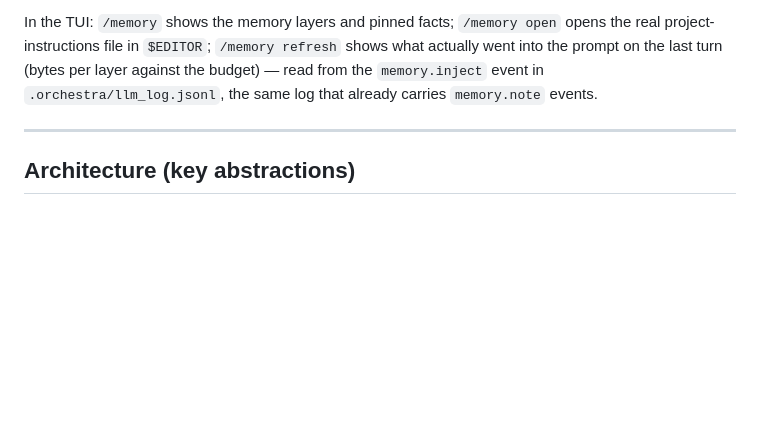
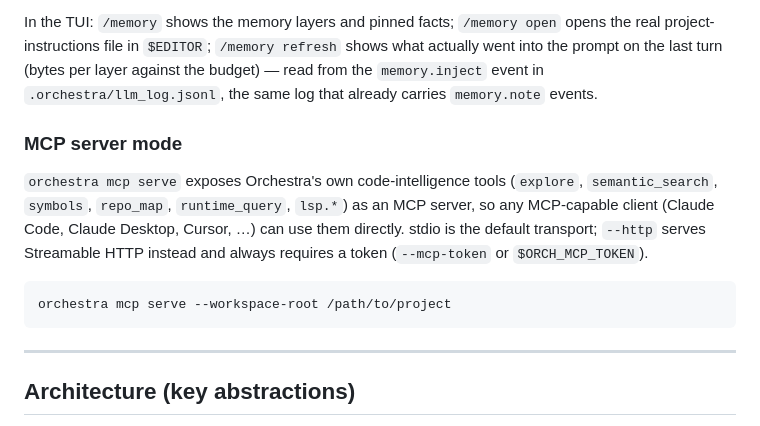
Before and after one commit to GreyKxtx/Orchestra, a Markdown page: README.md, the part around the change. GitHub-like rendering; blank space fills up the shorter version.

````diff
--- a/README.md
+++ b/README.md
@@ -293,6 +293,14 @@ Inside `ORCHESTRA.md` (or `ORCHESTRA.local.md`), `@import path/to/file.md` works
 
 In the TUI: `/memory` shows the memory layers and pinned facts; `/memory open` opens the real project-instructions file in `$EDITOR`; `/memory refresh` shows what actually went into the prompt on the last turn (bytes per layer against the budget) — read from the `memory.inject` event in `.orchestra/llm_log.jsonl`, the same log that already carries `memory.note` events.
 
+### MCP server mode
+
+`orchestra mcp serve` exposes Orchestra's own code-intelligence tools (`explore`, `semantic_search`, `symbols`, `repo_map`, `runtime_query`, `lsp.*`) as an MCP server, so any MCP-capable client (Claude Code, Claude Desktop, Cursor, …) can use them directly. stdio is the default transport; `--http` serves Streamable HTTP instead and always requires a token (`--mcp-token` or `$ORCH_MCP_TOKEN`).
+
+```bash
+orchestra mcp serve --workspace-root /path/to/project
+```
+
 ---
 
 ## Architecture (key abstractions)
````
Also changed, not shown: README.ru.md (+8 -0 lines), docs/parity-plan-2026-09.md (+3 -3 lines).
